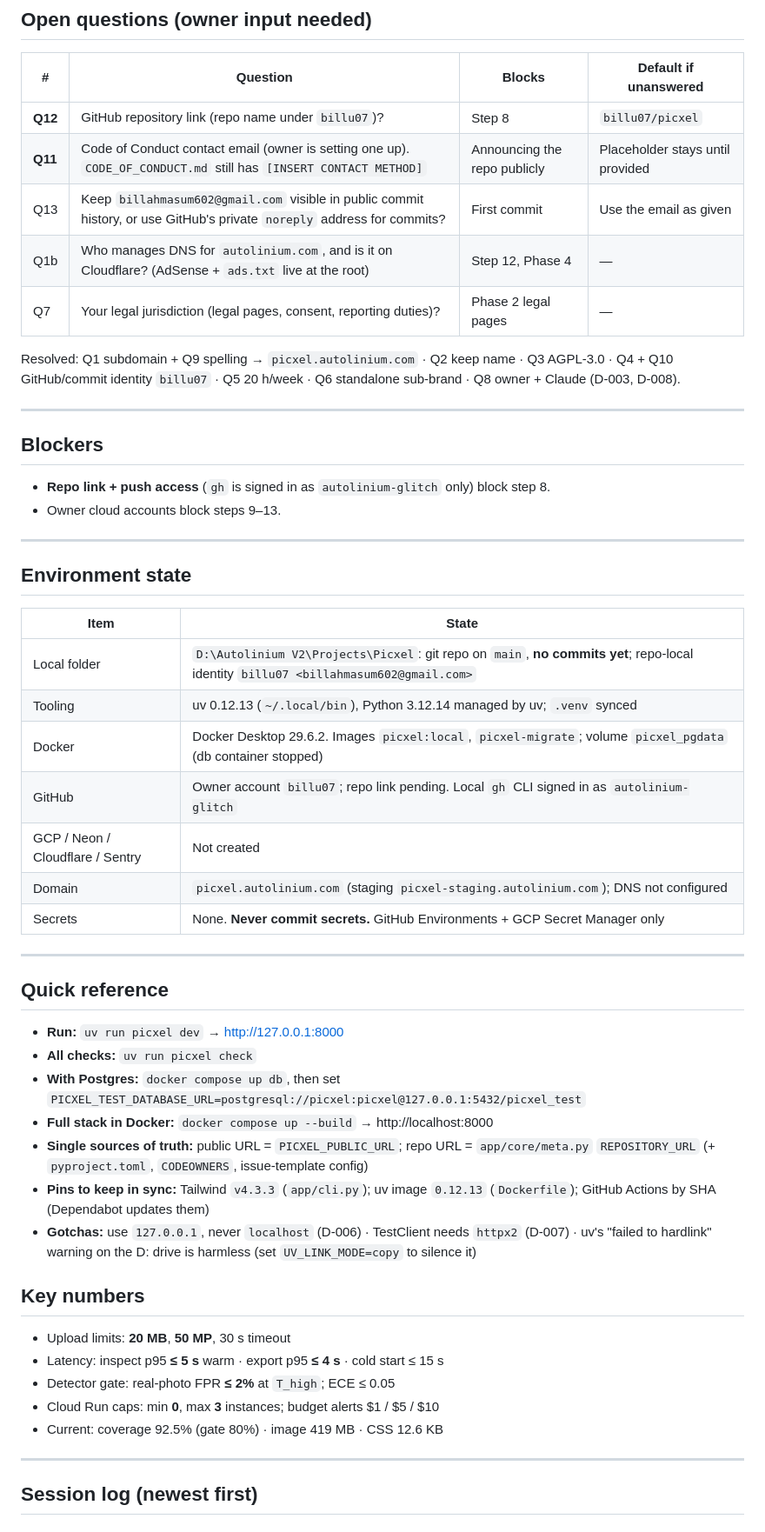
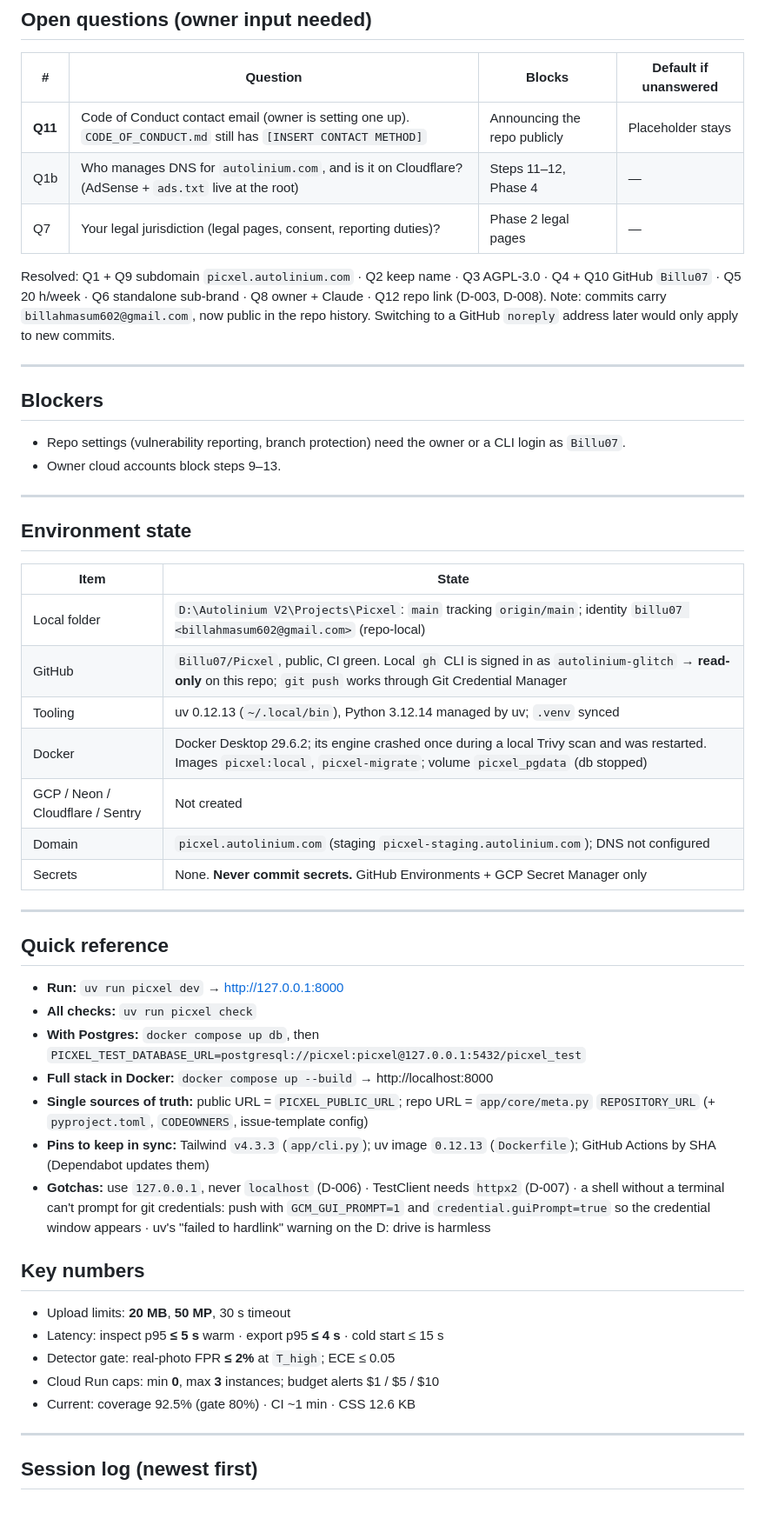
Before and after one commit to Billu07/Picxel, a Markdown page: agent.md, the part around one of its changes. Shown at 87% size. GitHub-like rendering.

```diff
--- a/agent.md
+++ b/agent.md
@@ -93,18 +92,17 @@ Verified on 2026-09-15:
 
 | # | Question | Blocks | Default if unanswered |
 |---|---|---|---|
-| **Q12** | GitHub repository link (repo name under `billu07`)? | Step 8 | `billu07/picxel` |
-| **Q11** | Code of Conduct contact email (owner is setting one up). `CODE_OF_CONDUCT.md` still has `[INSERT CONTACT METHOD]` | Announcing the repo publicly | Placeholder stays until provided |
-| Q13 | Keep `billahmasum602@gmail.com` visible in public commit history, or use GitHub's private `noreply` address for commits? | First commit | Use the email as given |
-| Q1b | Who manages DNS for `autolinium.com`, and is it on Cloudflare? (AdSense + `ads.txt` live at the root) | Step 12, Phase 4 | — |
+| **Q11** | Code of Conduct contact email (owner is setting one up). `CODE_OF_CONDUCT.md` still has `[INSERT CONTACT METHOD]` | Announcing the repo publicly | Placeholder stays |
+| Q1b | Who manages DNS for `autolinium.com`, and is it on Cloudflare? (AdSense + `ads.txt` live at the root) | Steps 11–12, Phase 4 | — |
 | Q7 | Your legal jurisdiction (legal pages, consent, reporting duties)? | Phase 2 legal pages | — |
 
-Resolved: Q1 subdomain + Q9 spelling → `picxel.autolinium.com` · Q2 keep name · Q3 AGPL-3.0 · Q4 + Q10 GitHub/commit identity `billu07` · Q5 20 h/week · Q6 standalone sub-brand · Q8 owner + Claude (D-003, D-008).
+Resolved: Q1 + Q9 subdomain `picxel.autolinium.com` · Q2 keep name · Q3 AGPL-3.0 · Q4 + Q10 GitHub `Billu07` · Q5 20 h/week · Q6 standalone sub-brand · Q8 owner + Claude · Q12 repo link (D-003, D-008).
+Note: commits carry `billahmasum602@gmail.com`, now public in the repo history. Switching to a GitHub `noreply` address later would only apply to new commits.
 
 ---
 
 ## Blockers
-- **Repo link + push access** (`gh` is signed in as `autolinium-glitch` only) block step 8.
+- Repo settings (vulnerability reporting, branch protection) need the owner or a CLI login as `Billu07`.
 - Owner cloud accounts block steps 9–13.
 
 ---
@@ -113,10 +111,10 @@ Resolved: Q1 subdomain + Q9 spelling → `picxel.autolinium.com` · Q2 keep name
 
 | Item | State |
 |---|---|
-| Local folder | `D:\Autolinium V2\Projects\Picxel`: git repo on `main`, **no commits yet**; repo-local identity `billu07 <billahmasum602@gmail.com>` |
+| Local folder | `D:\Autolinium V2\Projects\Picxel`: `main` tracking `origin/main`; identity `billu07 <billahmasum602@gmail.com>` (repo-local) |
+| GitHub | `Billu07/Picxel`, public, CI green. Local `gh` CLI is signed in as `autolinium-glitch` → **read-only** on this repo; `git push` works through Git Credential Manager |
 | Tooling | uv 0.12.13 (`~/.local/bin`), Python 3.12.14 managed by uv; `.venv` synced |
-| Docker | Docker Desktop 29.6.2. Images `picxel:local`, `picxel-migrate`; volume `picxel_pgdata` (db container stopped) |
-| GitHub | Owner account `billu07`; repo link pending. Local `gh` CLI signed in as `autolinium-glitch` |
+| Docker | Docker Desktop 29.6.2; its engine crashed once during a local Trivy scan and was restarted. Images `picxel:local`, `picxel-migrate`; volume `picxel_pgdata` (db stopped) |
 | GCP / Neon / Cloudflare / Sentry | Not created |
 | Domain | `picxel.autolinium.com` (staging `picxel-staging.autolinium.com`); DNS not configured |
 | Secrets | None. **Never commit secrets.** GitHub Environments + GCP Secret Manager only |
@@ -126,18 +124,18 @@ Resolved: Q1 subdomain + Q9 spelling → `picxel.autolinium.com` · Q2 keep name
 ## Quick reference
 - **Run:** `uv run picxel dev` → http://127.0.0.1:8000
 - **All checks:** `uv run picxel check`
-- **With Postgres:** `docker compose up db`, then set `PICXEL_TEST_DATABASE_URL=postgresql://picxel:picxel@127.0.0.1:5432/picxel_test`
+- **With Postgres:** `docker compose up db`, then `PICXEL_TEST_DATABASE_URL=postgresql://picxel:picxel@127.0.0.1:5432/picxel_test`
 - **Full stack in Docker:** `docker compose up --build` → http://localhost:8000
 - **Single sources of truth:** public URL = `PICXEL_PUBLIC_URL`; repo URL = `app/core/meta.py` `REPOSITORY_URL` (+ `pyproject.toml`, `CODEOWNERS`, issue-template config)
 - **Pins to keep in sync:** Tailwind `v4.3.3` (`app/cli.py`); uv image `0.12.13` (`Dockerfile`); GitHub Actions by SHA (Dependabot updates them)
-- **Gotchas:** use `127.0.0.1`, never `localhost` (D-006) · TestClient needs `httpx2` (D-007) · uv's "failed to hardlink" warning on the D: drive is harmless (set `UV_LINK_MODE=copy` to silence it)
+- **Gotchas:** use `127.0.0.1`, never `localhost` (D-006) · TestClient needs `httpx2` (D-007) · a shell without a terminal can't prompt for git credentials: push with `GCM_GUI_PROMPT=1` and `credential.guiPrompt=true` so the credential window appears · uv's "failed to hardlink" warning on the D: drive is harmless
 
 ## Key numbers
 - Upload limits: **20 MB**, **50 MP**, 30 s timeout
 - Latency: inspect p95 **≤ 5 s** warm · export p95 **≤ 4 s** · cold start ≤ 15 s
 - Detector gate: real-photo FPR **≤ 2%** at `T_high`; ECE ≤ 0.05
 - Cloud Run caps: min **0**, max **3** instances; budget alerts $1 / $5 / $10
-- Current: coverage 92.5% (gate 80%) · image 419 MB · CSS 12.6 KB
+- Current: coverage 92.5% (gate 80%) · CI ~1 min · CSS 12.6 KB
 
 ---
 
```
Also changed, not shown: other parts of agent.md (+31 -28 lines), decision.md (+31 -0 lines).
